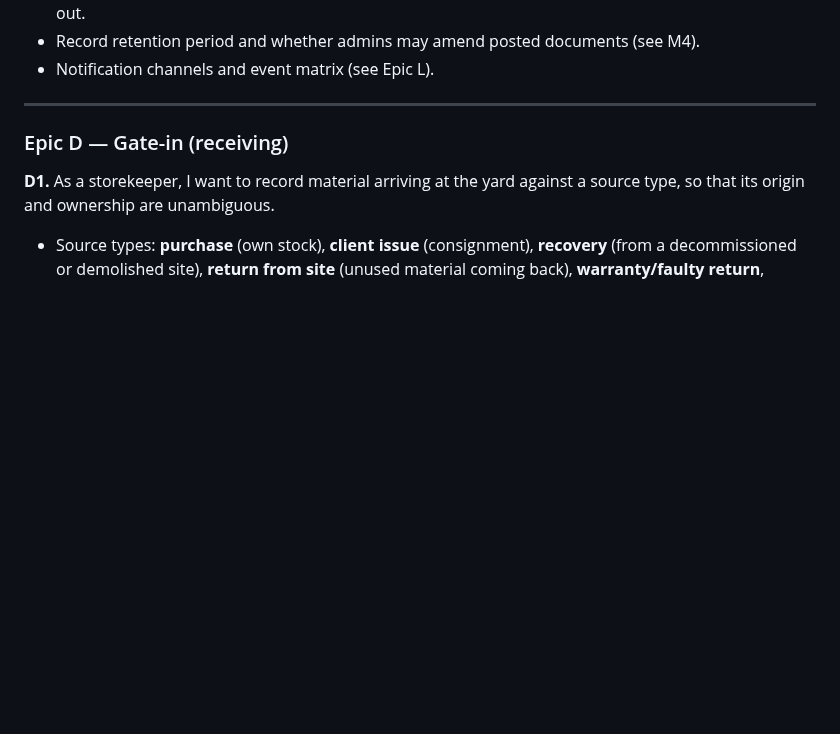
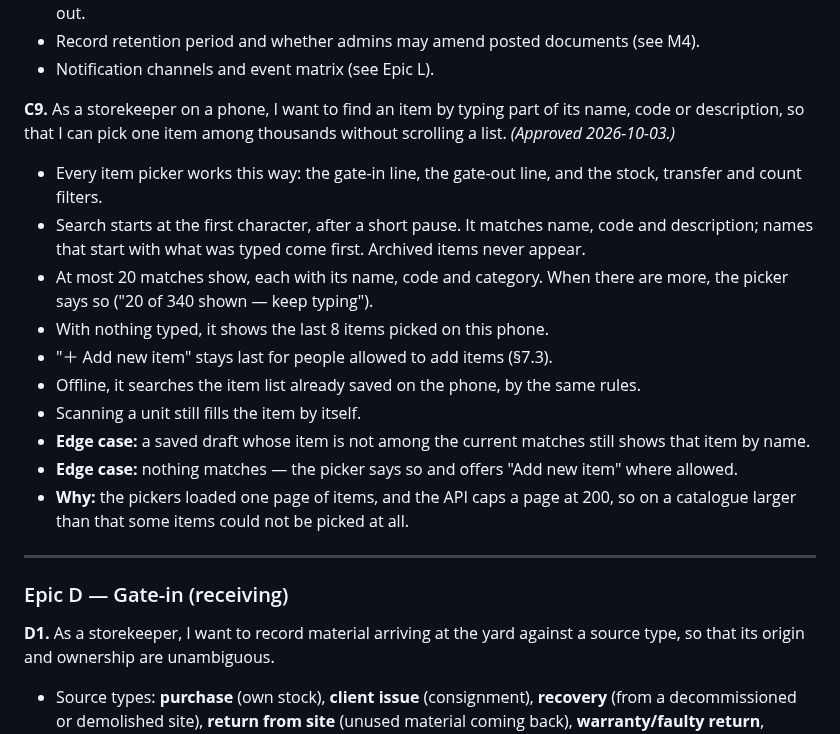
Before and after one commit to AmbeyiBrian/yardflow, a Markdown page: docs/01-requirements.md, the part around the change. GitHub-like rendering; blank space fills up the shorter version.

```diff
--- a/docs/01-requirements.md
+++ b/docs/01-requirements.md
@@ -247,6 +247,25 @@ matches how we work.
 - Photo and document attachments: optional, and separately markable as required at gate-in or gate-out.
 - Record retention period and whether admins may amend posted documents (see M4).
 - Notification channels and event matrix (see Epic L).
+
+**C9.** As a storekeeper on a phone, I want to find an item by typing part of its name, code or
+description, so that I can pick one item among thousands without scrolling a list.
+*(Approved 2026-10-03.)*
+- Every item picker works this way: the gate-in line, the gate-out line, and the stock, transfer
+  and count filters.
+- Search starts at the first character, after a short pause. It matches name, code and
+  description; names that start with what was typed come first. Archived items never appear.
+- At most 20 matches show, each with its name, code and category. When there are more, the picker
+  says so ("20 of 340 shown — keep typing").
+- With nothing typed, it shows the last 8 items picked on this phone.
+- "＋ Add new item" stays last for people allowed to add items (§7.3).
+- Offline, it searches the item list already saved on the phone, by the same rules.
+- Scanning a unit still fills the item by itself.
+- **Edge case:** a saved draft whose item is not among the current matches still shows that item
+  by name.
+- **Edge case:** nothing matches — the picker says so and offers "Add new item" where allowed.
+- **Why:** the pickers loaded one page of items, and the API caps a page at 200, so on a catalogue
+  larger than that some items could not be picked at all.
 
 ---
 
```
Also changed, not shown: docs/02-design.md (+24 -0 lines), docs/03-tasks.md (+26 -0 lines).
